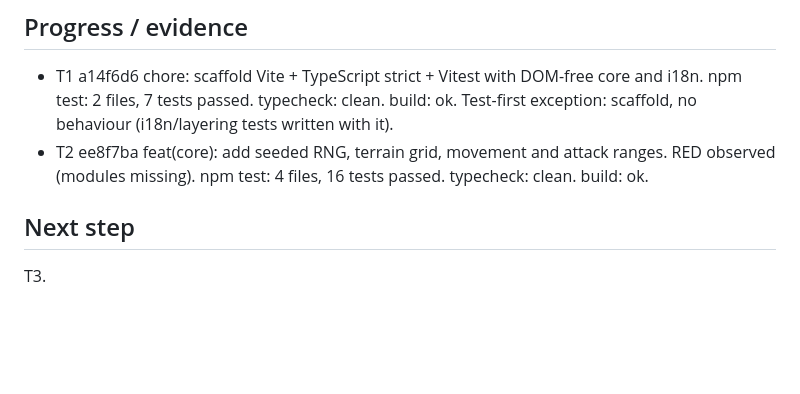
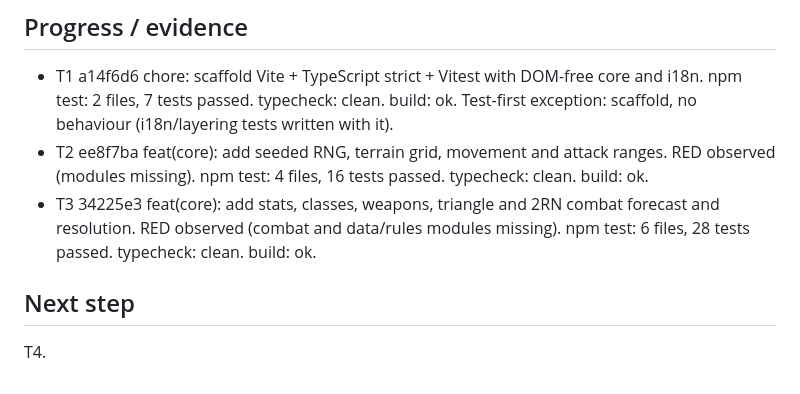
Before and after one commit to FullFran/isekai-tactics, a Markdown page: odd/tasks/m0-tactics-engine.md, the part around one of its changes. Drawn GitHub-style; blank space fills up the shorter version.

Commit message:
docs(odd): record T3 evidence

```diff
--- a/odd/tasks/m0-tactics-engine.md
+++ b/odd/tasks/m0-tactics-engine.md
@@ -56,6 +56,7 @@ Route trigger evidence: every task touches 2+ non-trivial files (writer trigger)
 ## Progress / evidence
 - T1 a14f6d6 chore: scaffold Vite + TypeScript strict + Vitest with DOM-free core and i18n. npm test: 2 files, 7 tests passed. typecheck: clean. build: ok. Test-first exception: scaffold, no behaviour (i18n/layering tests written with it).
 - T2 ee8f7ba feat(core): add seeded RNG, terrain grid, movement and attack ranges. RED observed (modules missing). npm test: 4 files, 16 tests passed. typecheck: clean. build: ok.
+- T3 34225e3 feat(core): add stats, classes, weapons, triangle and 2RN combat forecast and resolution. RED observed (combat and data/rules modules missing). npm test: 6 files, 28 tests passed. typecheck: clean. build: ok.
 
 ## Next step
-T3.
+T4.
```
Also changed, not shown: other parts of odd/tasks/m0-tactics-engine.md (+1 -1 lines).
